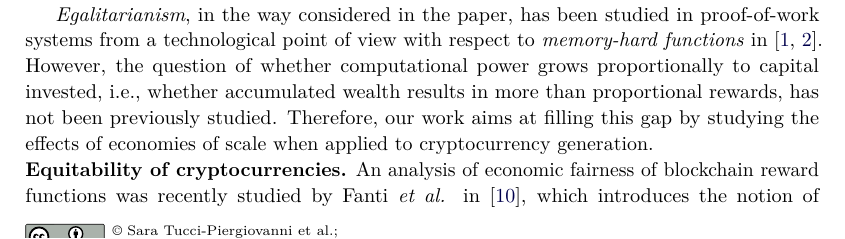
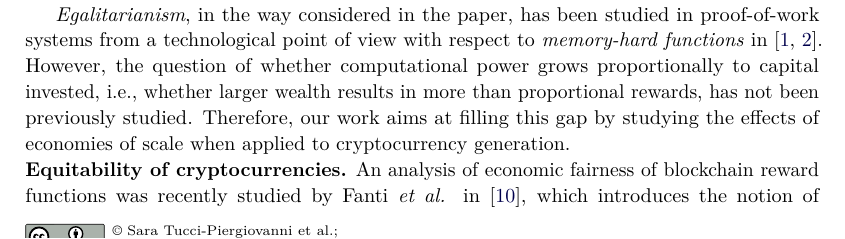
Before and after one commit to decrypto-org/egalitarianism, a LaTeX paper (egalitarianism.tex, which reads related.tex): part of page 3 of 20, cut so that both start at the same text. Compiled offline with pdfLaTeX.

Commit message:
We are not dealing with accumulated wealth

```diff
--- a/related.tex
+++ b/related.tex
@@ -33,7 +33,7 @@ proof-of-work systems from a technological point of view with respect to
 \emph{memory-hard functions} in~\cite{alwen2017depth,biryukov2016egalitarian}.
 However, the question
 of whether computational power grows proportionally to capital invested, \ie
-whether accumulated wealth results in more than proportional rewards, has not
+whether larger wealth results in more than proportional rewards, has not
 been previously studied. Therefore, our work aims at filling this gap by
 studying the effects of economies of scale when applied to cryptocurrency
 generation.
```
